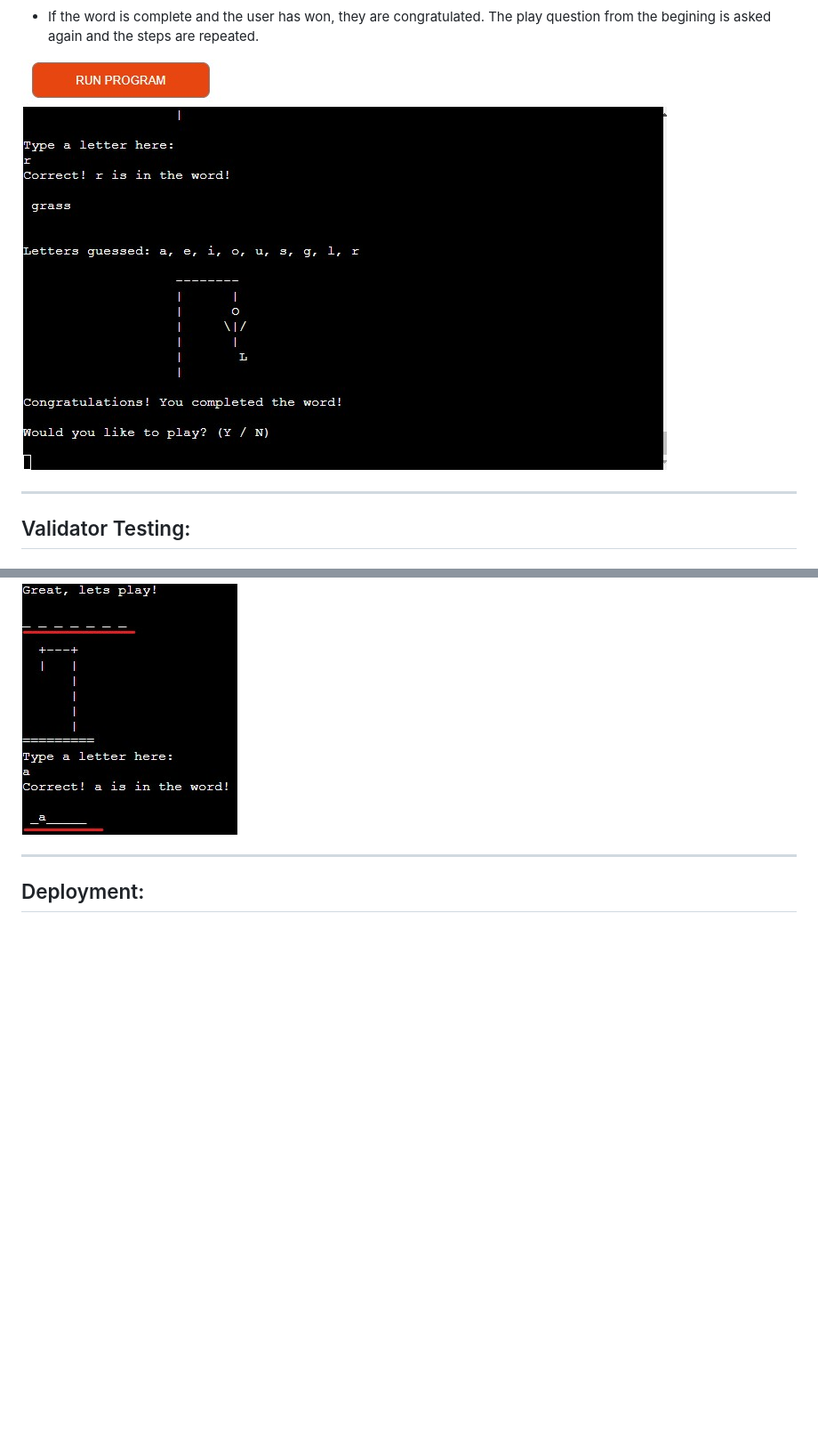
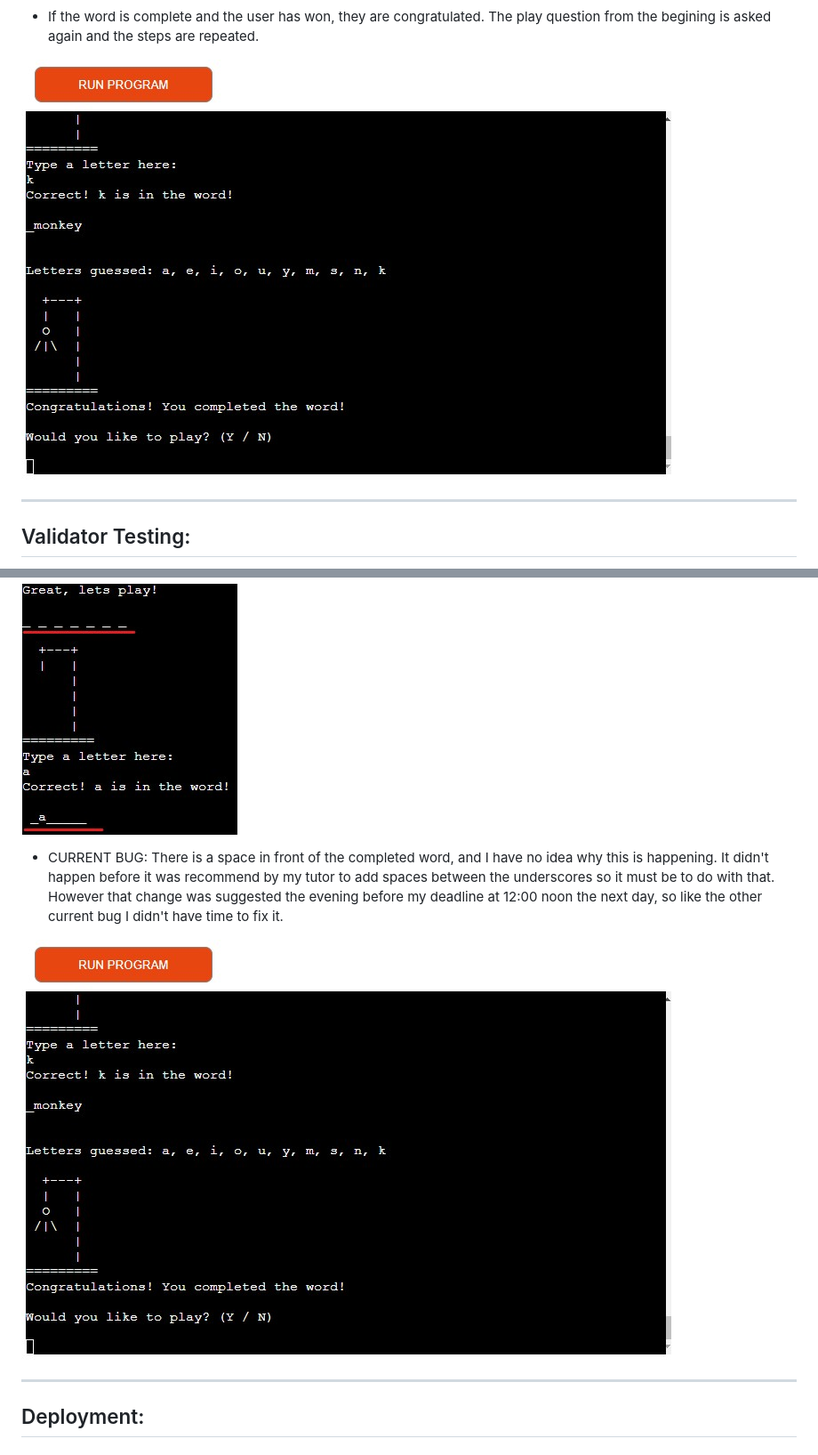
Before and after one commit to MadeleineWalder/Hangman, a Markdown page: README.md, 2 parts joined by grey strips. Shown: that part at 89% size. Rendered like a GitHub page; pictures changed too: docs/win.jpg; blank space fills up the shorter version.

```diff
--- a/README.md
+++ b/README.md
@@ -160,6 +160,11 @@ After fix:
 - CURRENT BUG: I currently have bug where the spaces between the underscores do not show up after the user has guessed a letter. I've spent a long time trynig to fix this, even a tutor could not fix the problem after an hour of us trying different things. Unfortunately I have run out of time to try fixing it and will have to leave it as it is. The game is still playable but the word is harder to see without the underscores.
 
 ![Screenshot of code with bug underlined in red ](./docs/bug3.jpg)
+
+
+- CURRENT BUG: There is a space in front of the completed word, and I have no idea why this is happening. It didn't happen before it was recommend by my tutor to add spaces between the underscores so it must be to do with that. However that change was suggested the evening before my deadline at 12:00 noon the next day, so like the other current bug I didn't have time to fix it.
+
+![Screenshot of bug with underscore before finished word](./docs/win.jpg)
 
 ---
 
```
Also changed, not shown: other parts of README.md (+1 -1 lines).
